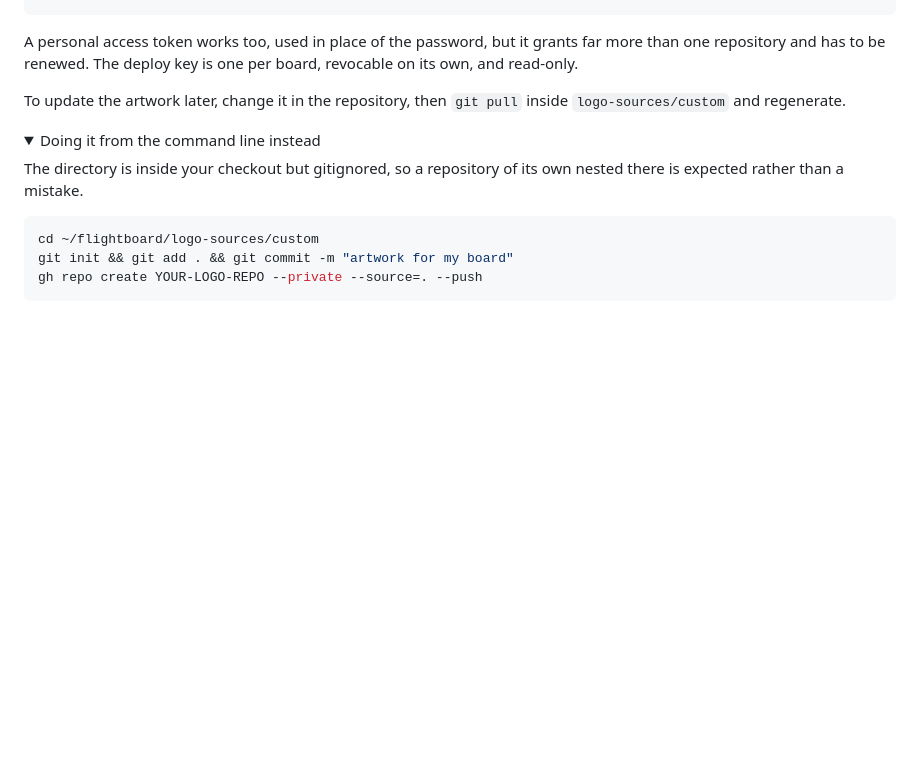
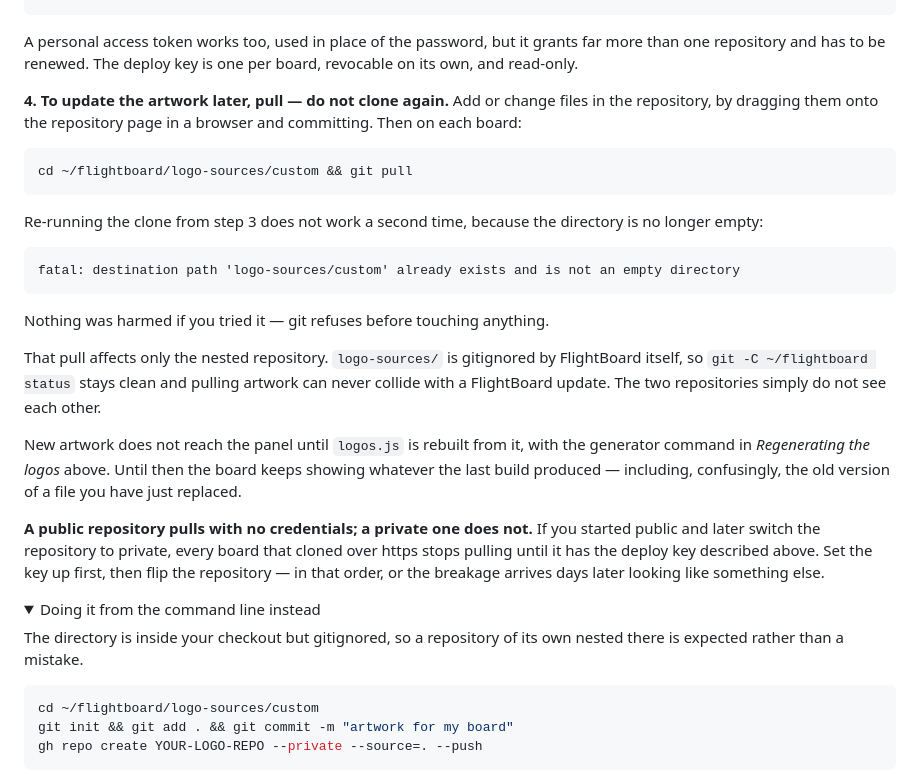
Before and after one commit to gonzalu/FlightBoard, a Markdown page: README.md, the part around the change. GitHub-like rendering; folded sections open; blank space fills up the shorter version.

Commit message:
Re-running the clone from step 3 fails once the directory exists, which is the natural thing to try on an update and gives an error that does not suggest the fix. Say plainly that the update path is git pull inside logo-sources/custom, quote the error so it is searchable, and note that git refuses before touching anything.
Also state that the nested repository cannot collide with a FlightBoard
update, that nothing reaches the panel until logos.js is rebuilt, and
that a public repository pulls without credentials while a private one
needs the deploy key installed before the switch, not after.

Co-Authored-By: Claude Opus 5 <noreply@anthropic.com>

````diff
--- a/README.md
+++ b/README.md
@@ -790,8 +790,38 @@ A personal access token works too, used in place of the password, but it grants
 far more than one repository and has to be renewed. The deploy key is one per
 board, revocable on its own, and read-only.
 
-To update the artwork later, change it in the repository, then `git pull` inside
-`logo-sources/custom` and regenerate.
+**4. To update the artwork later, pull — do not clone again.** Add or change
+files in the repository, by dragging them onto the repository page in a browser
+and committing. Then on each board:
+
+```bash
+cd ~/flightboard/logo-sources/custom && git pull
+```
+
+Re-running the clone from step 3 does not work a second time, because the
+directory is no longer empty:
+
+```
+fatal: destination path 'logo-sources/custom' already exists and is not an empty directory
+```
+
+Nothing was harmed if you tried it — git refuses before touching anything.
+
+That pull affects only the nested repository. `logo-sources/` is gitignored by
+FlightBoard itself, so `git -C ~/flightboard status` stays clean and pulling
+artwork can never collide with a FlightBoard update. The two repositories simply
+do not see each other.
+
+New artwork does not reach the panel until `logos.js` is rebuilt from it, with
+the generator command in *Regenerating the logos* above. Until then the board
+keeps showing whatever the last build produced — including, confusingly, the old
+version of a file you have just replaced.
+
+**A public repository pulls with no credentials; a private one does not.** If you
+started public and later switch the repository to private, every board that
+cloned over https stops pulling until it has the deploy key described above. Set
+the key up first, then flip the repository — in that order, or the breakage
+arrives days later looking like something else.
 
 <details><summary>Doing it from the command line instead</summary>
 
````
